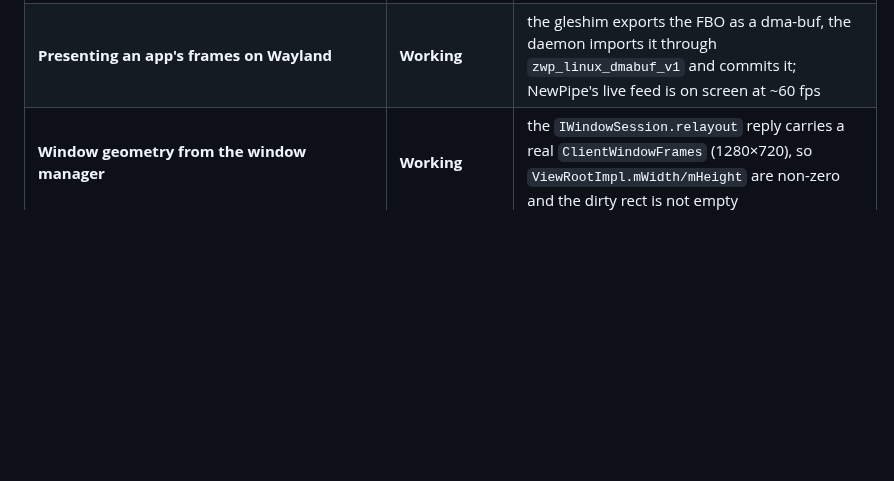
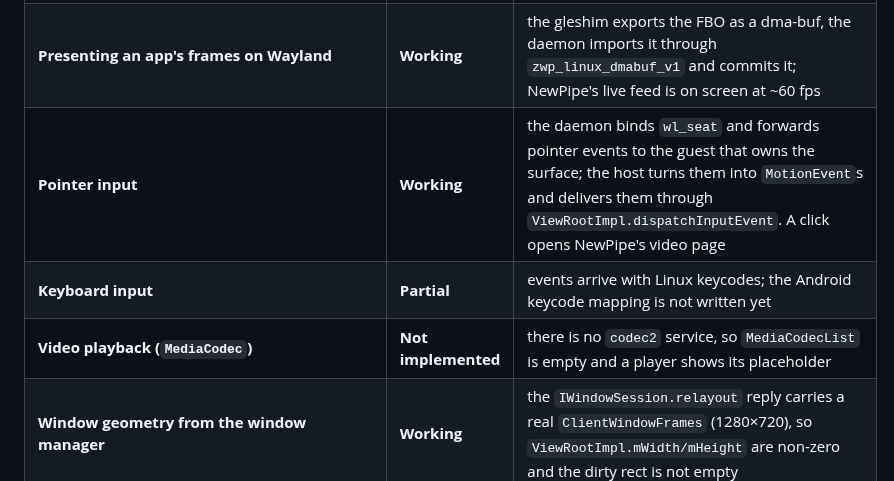
Before and after one commit to denizomer10/PenguDroid, a Markdown page: README.md, the part around the change. Drawn GitHub-style; blank space fills up the shorter version.

```diff
--- a/README.md
+++ b/README.md
@@ -93,6 +93,9 @@ milestone. Nothing below is overstated.
 | **Activity lifecycle driven from the host** | **Working** | with `--bind-app` the host plays `system_server`'s part: it builds `AppBindData` over JNI, calls `handleBindApplication`, then `handleLaunchActivity`/`handleResumeActivity` for the manifest's launcher activity. No `system_server`, no `AppBindData` parcel |
 | **hwui drawing** | **Working** | `ViewRootImpl.performTraversals` reaches `performDraw`, `ThreadedRenderer` renders the real view hierarchy into the shim's FBO, and `eglSwapBuffers` runs every frame |
 | **Presenting an app's frames on Wayland** | **Working** | the gleshim exports the FBO as a dma-buf, the daemon imports it through `zwp_linux_dmabuf_v1` and commits it; NewPipe's live feed is on screen at ~60 fps |
+| **Pointer input** | **Working** | the daemon binds `wl_seat` and forwards pointer events to the guest that owns the surface; the host turns them into `MotionEvent`s and delivers them through `ViewRootImpl.dispatchInputEvent`. A click opens NewPipe's video page |
+| **Keyboard input** | **Partial** | events arrive with Linux keycodes; the Android keycode mapping is not written yet |
+| **Video playback (`MediaCodec`)** | **Not implemented** | there is no `codec2` service, so `MediaCodecList` is empty and a player shows its placeholder |
 | **Window geometry from the window manager** | **Working** | the `IWindowSession.relayout` reply carries a real `ClientWindowFrames` (1280×720), so `ViewRootImpl.mWidth/mHeight` are non-zero and the dirty rect is not empty |
 | Android packed relocations (`APS2` / `ANDROID_RELA` / `ANDROID_RELR`) | **Working** | `de-bionic` expands them into standard `RELA`/`RELR` (new `PT_LOAD` + retagged dynamic entries); without this a modern Android `.so` loads with *no* relocations applied |
 | Android linker API (`android_dlopen_ext`, namespaces, `__loader_*`) | **Working** | translated to glibc's flat namespace by the shim; `libdl_android.so` / `ld-android.so` resolve to the shim |
```
Also changed, not shown: docs/STATUS.md (+19 -2 lines), docs/screenshots/newpipe-video.png (added), 5 other files.
